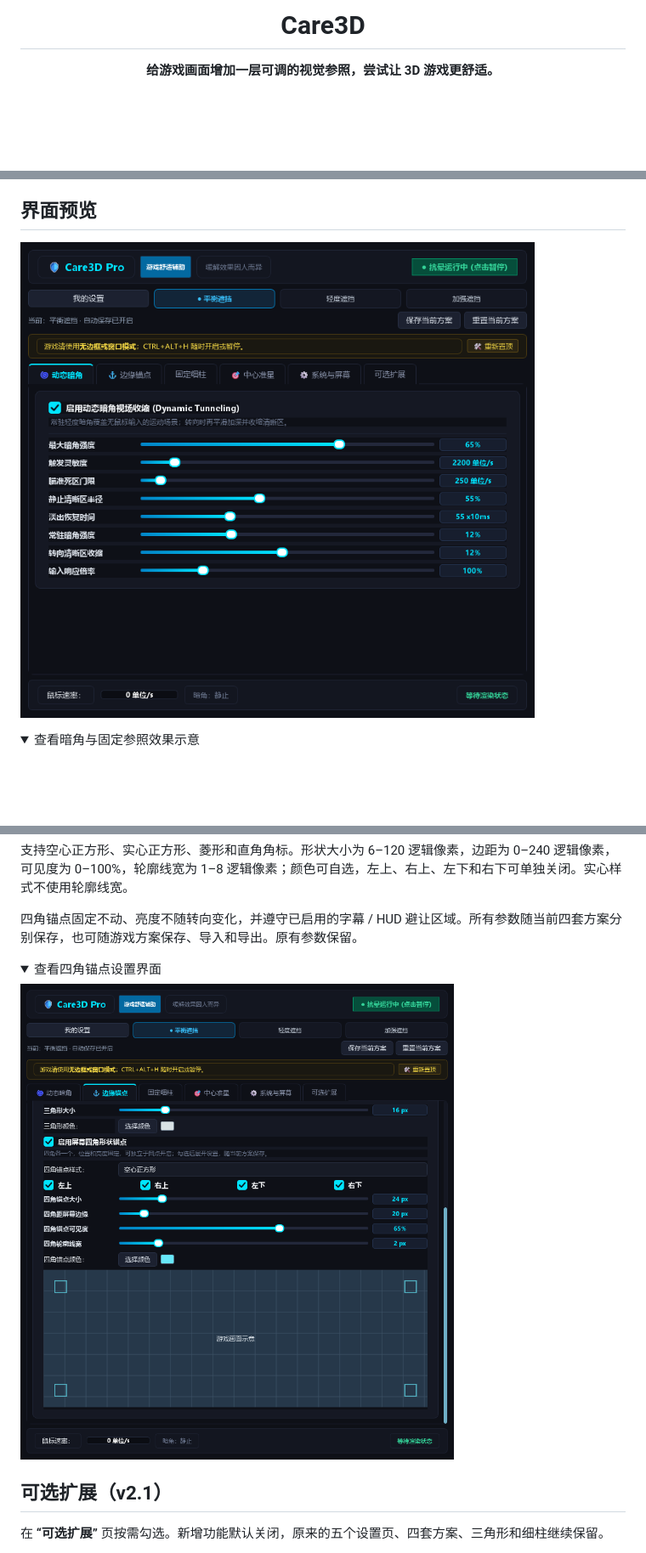
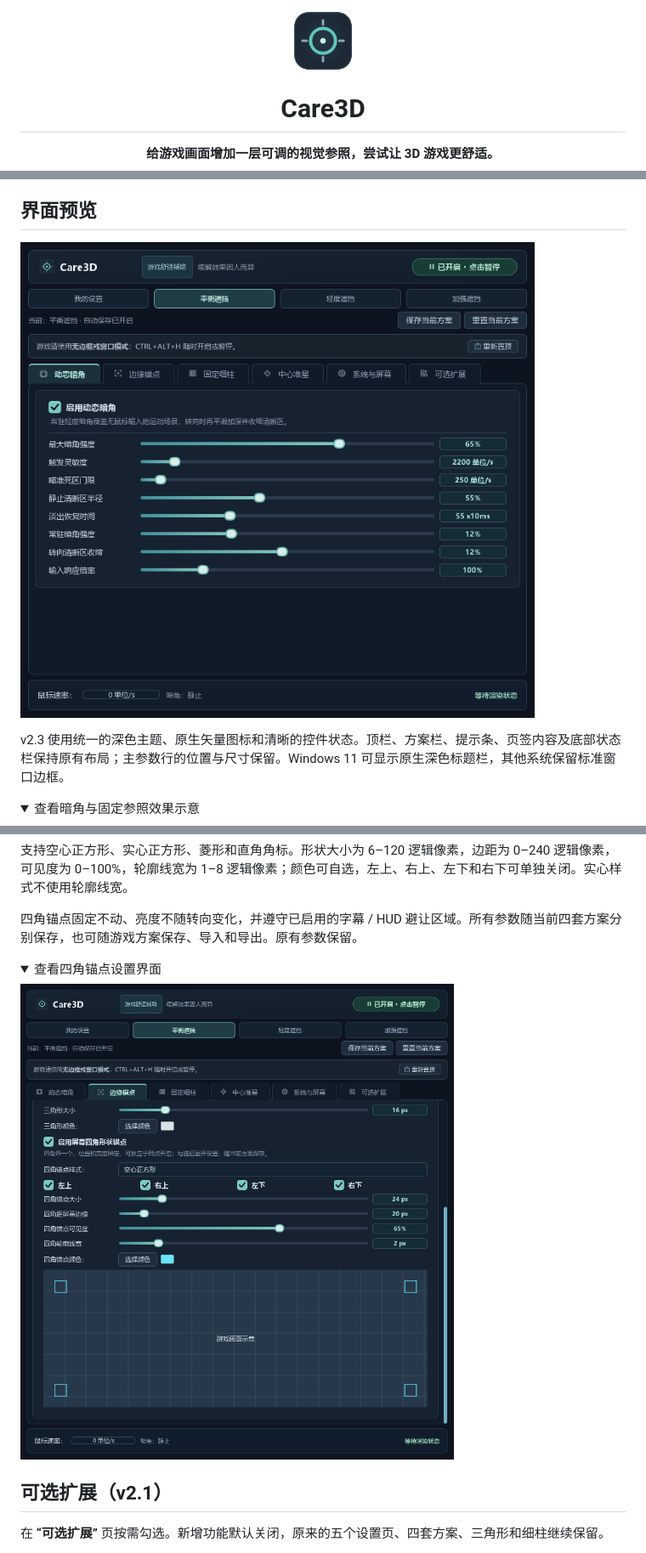
Before and after one commit to zh-984/Care3D, a Markdown page: README.md, 3 parts joined by grey strips. Shown at 85% size. Rendered like a GitHub page; pictures changed too: docs/images/app-icon.png (added), docs/images/corner-anchor-settings.png, docs/images/settings.png; folded sections open; blank space fills up the shorter version.

```diff
--- a/README.md
+++ b/README.md
@@ -1,4 +1,6 @@
 <div align="center">
+
+<img src="docs/images/app-icon.png" alt="Care3D 图标" width="72">
 
 # Care3D
 
@@ -22,6 +24,8 @@ Care3D 主要面向在 Steam 等平台游玩 3D 游戏时容易感到不适的
 ## 界面预览
 
 ![Care3D 控制面板](docs/images/settings.png)
+
+v2.3 使用统一的深色主题、原生矢量图标和清晰的控件状态。顶栏、方案栏、提示条、页签内容及底部状态栏保持原有布局；主参数行的位置与尺寸保留。Windows 11 可显示原生深色标题栏，其他系统保留标准窗口边框。
 
 <details>
 <summary>查看暗角与固定参照效果示意</summary>
```
Also changed, not shown: CHANGELOG.md (+10 -0 lines), docs/images/optional-features.png, 12 other files.
